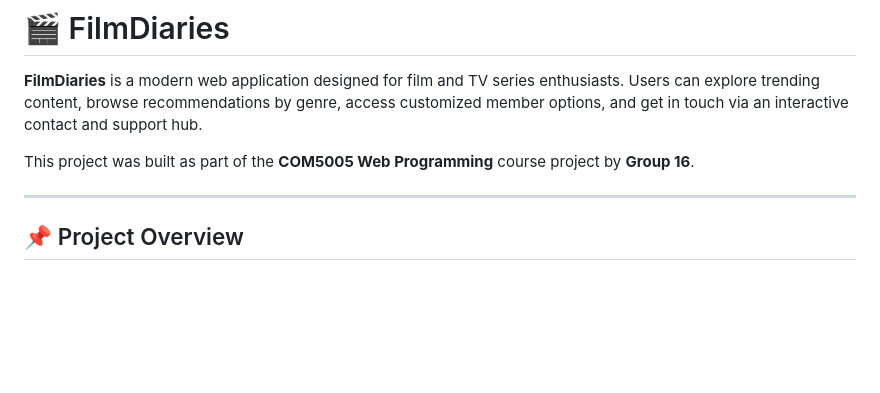
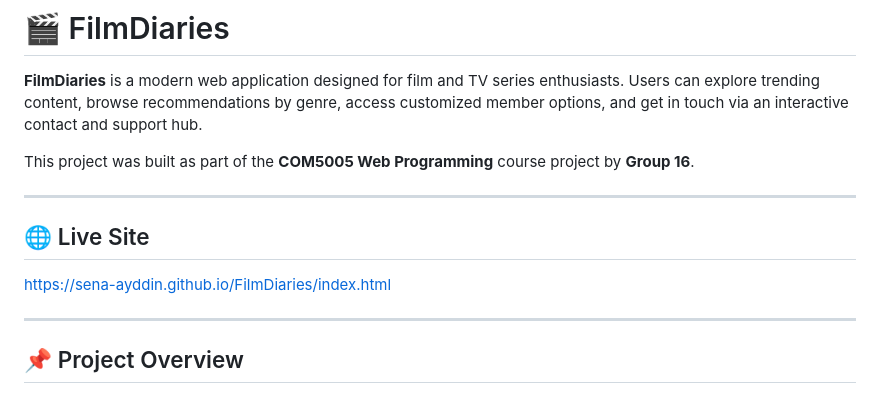
Before and after one commit to sena-ayddin/FilmDiaries, a Markdown page: README.md, the part around the change. Rendered like a GitHub page; blank space fills up the shorter version.

Commit message:
cite-link

```diff
--- a/README.md
+++ b/README.md
@@ -3,6 +3,11 @@
 **FilmDiaries** is a modern web application designed for film and TV series enthusiasts. Users can explore trending content, browse recommendations by genre, access customized member options, and get in touch via an interactive contact and support hub.
 
 This project was built as part of the **COM5005 Web Programming** course project by **Group 16**.
+
+---
+
+## 🌐 Live Site
+https://sena-ayddin.github.io/FilmDiaries/index.html
 
 ---
 
```
